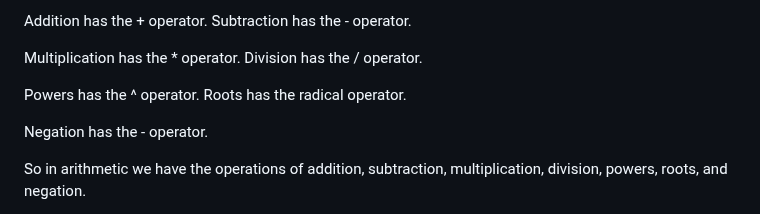
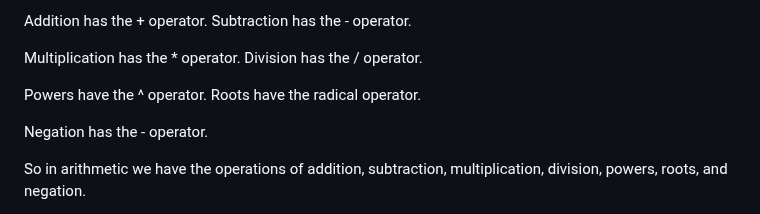
Before and after one commit to ataylor89/Math2025, a Markdown page: imagemagic/README.md, the part around the change. Rendered like a GitHub page.

```diff
--- a/imagemagic/README.md
+++ b/imagemagic/README.md
@@ -382,7 +382,7 @@ Addition has the + operator. Subtraction has the - operator.
 
 Multiplication has the * operator. Division has the / operator.
 
-Powers has the ^ operator. Roots has the radical operator.
+Powers have the ^ operator. Roots have the radical operator.
 
 Negation has the - operator.
 
```
